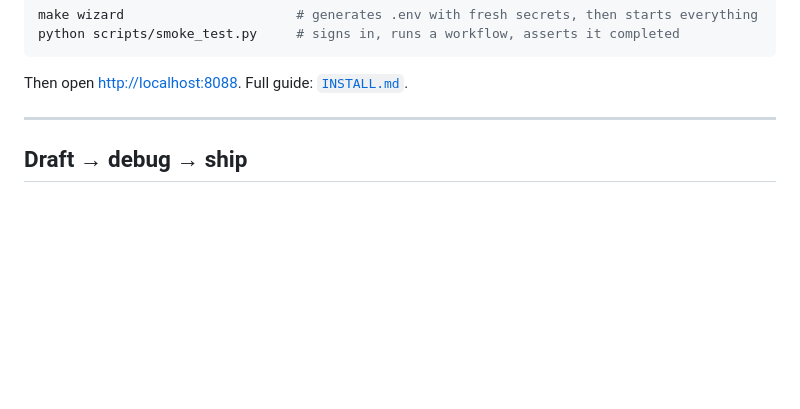
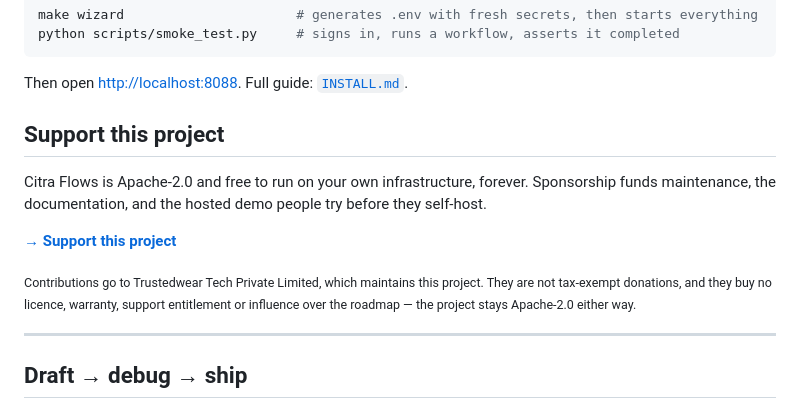
Before and after one commit to Trustedwear-Tech/citra-flows, a Markdown page: README.md, the part around the change. GitHub-like rendering; blank space fills up the shorter version.

Commit message:
readme: a Support section near the top, linking the Razorpay page
The Sponsor button GitHub renders from .github/FUNDING.yml never appeared:
fundingLinks stays empty on all three repos with Sponsorships enabled and a
valid file on the default branch, including when committed through GitHub's own
funding editor. That is a GitHub-side registration problem — the README is a
surface we control, renders immediately, and reaches people who are actually
reading about the project rather than scanning the header.

Placed as high as it can go without breaking the opening: after the tagline
here, after the hero screenshot in decks, and after the quickstart in flows —
so the first thing a visitor sees is still what the project does and how to run
it, not an ask.

States plainly what the money is not: contributions go to a for-profit company,
are not tax-exempt donations, and buy no licence, warranty, support entitlement
or roadmap influence. The FUNDING.yml stays in place in case GitHub starts
picking it up.

Co-Authored-By: Claude Opus 5 <noreply@anthropic.com>

````diff
--- a/README.md
+++ b/README.md
@@ -23,6 +23,19 @@ python scripts/smoke_test.py     # signs in, runs a workflow, asserts it complet
 ```
 
 Then open <http://localhost:8088>. Full guide: [`INSTALL.md`](INSTALL.md).
+
+## Support this project
+
+Citra Flows is Apache-2.0 and free to run on your own infrastructure, forever.
+Sponsorship funds maintenance, the documentation, and the hosted demo people try
+before they self-host.
+
+**[→ Support this project](https://rzp.io/rzp/Yp92GE2l)**
+
+<sub>Contributions go to Trustedwear Tech Private Limited, which maintains this
+project. They are not tax-exempt donations, and they buy no licence, warranty,
+support entitlement or influence over the roadmap — the project stays
+Apache-2.0 either way.</sub>
 
 ---
 
````
